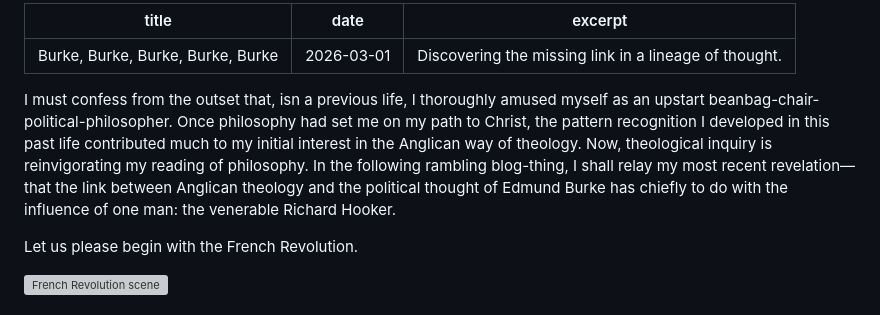
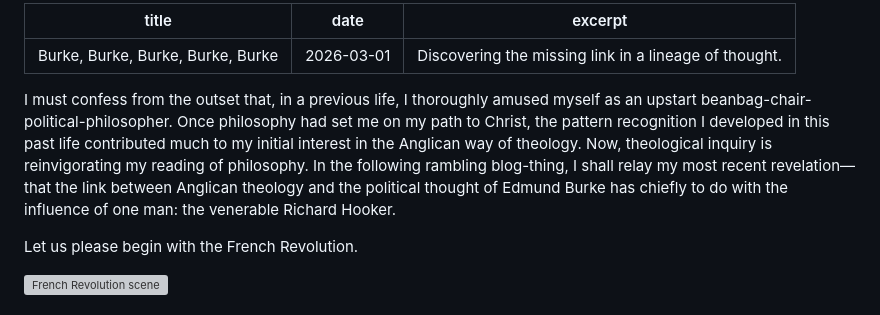
Before and after one commit to August-W/via-media-website, a Markdown page: blog-posts/2-burke.md, the part around the change. Rendered like a GitHub page; grey boxes are pictures that could not be loaded.

```diff
--- a/blog-posts/2-burke.md
+++ b/blog-posts/2-burke.md
@@ -4,7 +4,7 @@ date: 2026-03-01
 excerpt: Discovering the missing link in a lineage of thought.
 ---
 
-I must confess from the outset that, isn a previous life, I thoroughly amused myself as an upstart beanbag-chair-political-philosopher. Once philosophy had set me on my path to Christ, the pattern recognition I developed in this past life contributed much to my initial interest in the Anglican way of theology. Now, theological inquiry is reinvigorating my reading of philosophy. In the following rambling blog-thing, I shall relay my most recent revelation—that the link between Anglican theology and the political thought of Edmund Burke has chiefly to do with the influence of one man: the venerable Richard Hooker.
+I must confess from the outset that, in a previous life, I thoroughly amused myself as an upstart beanbag-chair-political-philosopher. Once philosophy had set me on my path to Christ, the pattern recognition I developed in this past life contributed much to my initial interest in the Anglican way of theology. Now, theological inquiry is reinvigorating my reading of philosophy. In the following rambling blog-thing, I shall relay my most recent revelation—that the link between Anglican theology and the political thought of Edmund Burke has chiefly to do with the influence of one man: the venerable Richard Hooker.
 
 Let us please begin with the French Revolution.
 
```
